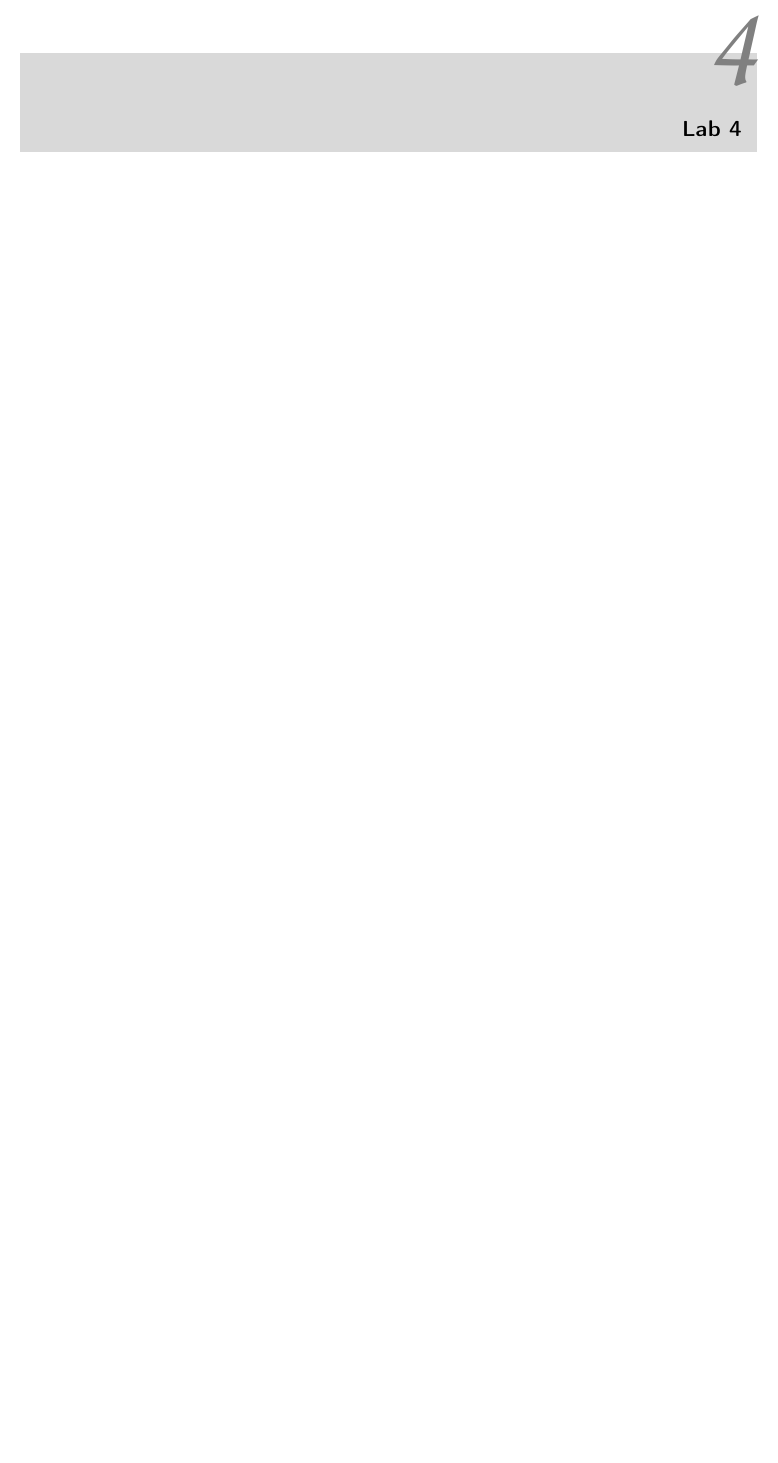
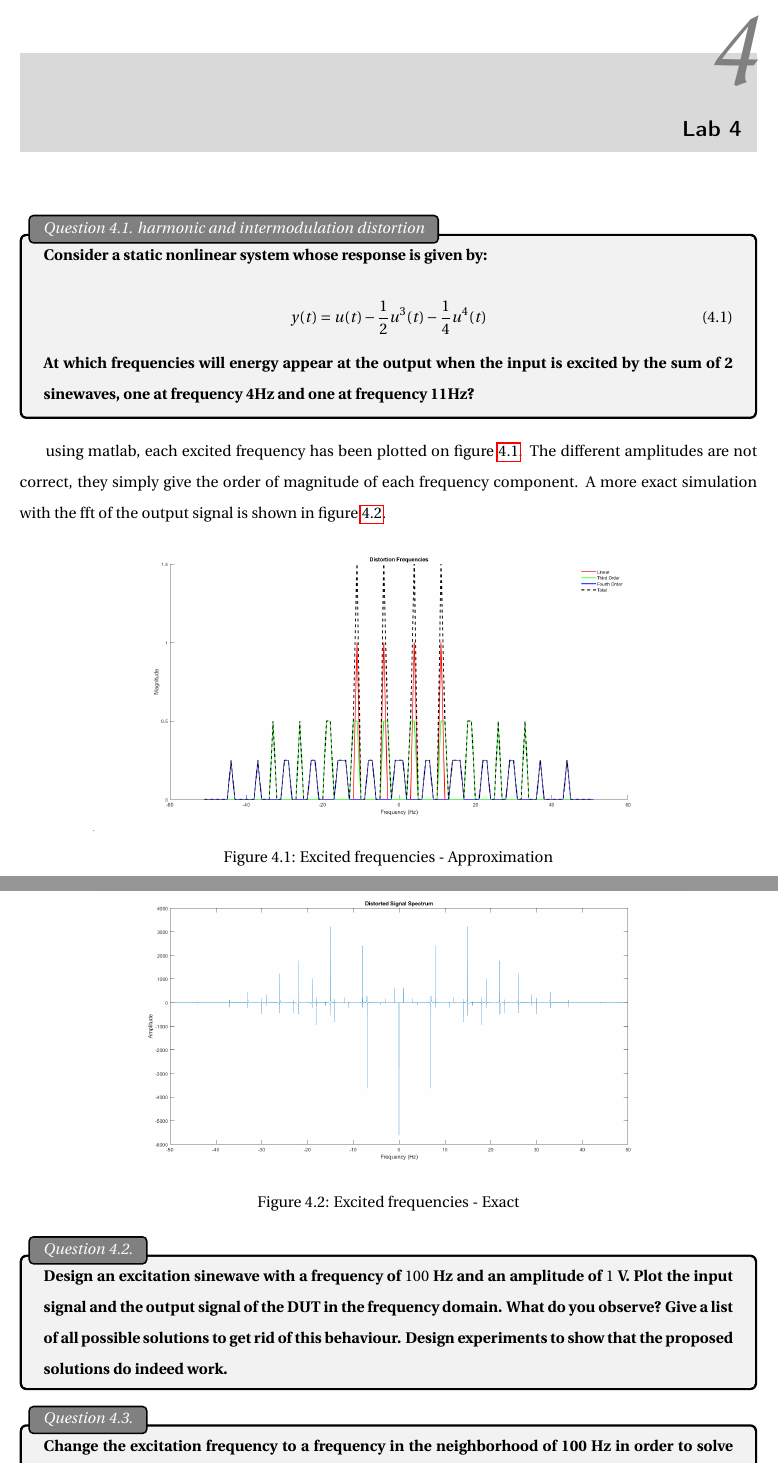
Before and after one commit to e-colot/ELEC-503-labs, a LaTeX document (report/main.tex, which reads report/src/part4.tex): part of page 26 of 26 before the commit and two parts of pages 26 and 27 of 27 after it, the two joined at a grey line, cut so that both start at the same text, the shorter picture padded with empty space. Compiled offline with pdfLaTeX.

Commit message:
lab 4 prepa

```diff
--- a/report/src/part4.tex
+++ b/report/src/part4.tex
@@ -1,3 +1,35 @@
 \setcounter{secnumdepth}{1}
 
 \chapter{Lab 4}
+
+\begin{Task}{Question 4.1. harmonic and intermodulation distortion}
+    Consider a static nonlinear system whose response is given by:\\
+    \begin{equation}
+        y(t) = u(t) - \frac{1}{2}u^3(t) - \frac{1}{4} u^4(t)
+    \end{equation}
+    At which frequencies will energy appear at the output when the input is excited by the sum of 2 sinewaves, one at frequency 4Hz and one at frequency 11Hz?
+\end{Task}
+
+using matlab, each excited frequency has been plotted on figure \ref{fig:distortionEx}. The different amplitudes are not correct, they simply give the order of magnitude of each frequency component. A more exact simulation with the fft of the output signal is shown in figure \ref{fig:distortionExExact}.
+
+\begin{figure}[H]
+    \centering
+    \includegraphics[width=0.8\textwidth]{part4/distortionEx.png}
+    \caption{Excited frequencies - Approximation}
+    \label{fig:distortionEx}
+\end{figure}
+
+\begin{figure}[H]
+    \centering
+    \includegraphics[width=0.8\textwidth]{part4/distortionExExact.png}
+    \caption{Excited frequencies - Exact}
+    \label{fig:distortionExExact}
+\end{figure}
+
+\begin{Task}{Question 4.2.}
+    Design an excitation sinewave with a frequency of $100$ Hz and an amplitude of $1$ V. Plot the input signal and the output signal of the DUT in the frequency domain. What do you observe? Give a list of all possible solutions to get rid of this behaviour. Design experiments to show that the proposed solutions do indeed work.
+\end{Task}
+
+\begin{Task}{Question 4.3.}
+    Change the excitation frequency to a frequency in the neighborhood of 100 Hz in order to solve the problem in the previous step. Use 10 different amplitudes that are spaced logarithmicaly from 100 mV to 1.1 V [logspace command in MATLAB]). Plot the DFT of the output for each amplitude. What are the frequencies at which you expect distortion to appear? Are they all present in reality? Explain.
+\end{Task}
```
Also changed, not shown: report/main.pdf, report/pic/part4/distortionEx.png (added), report/pic/part4/distortionExExact.png (added), report/src/part4.tex (4 more changed lines), 16 other files.
